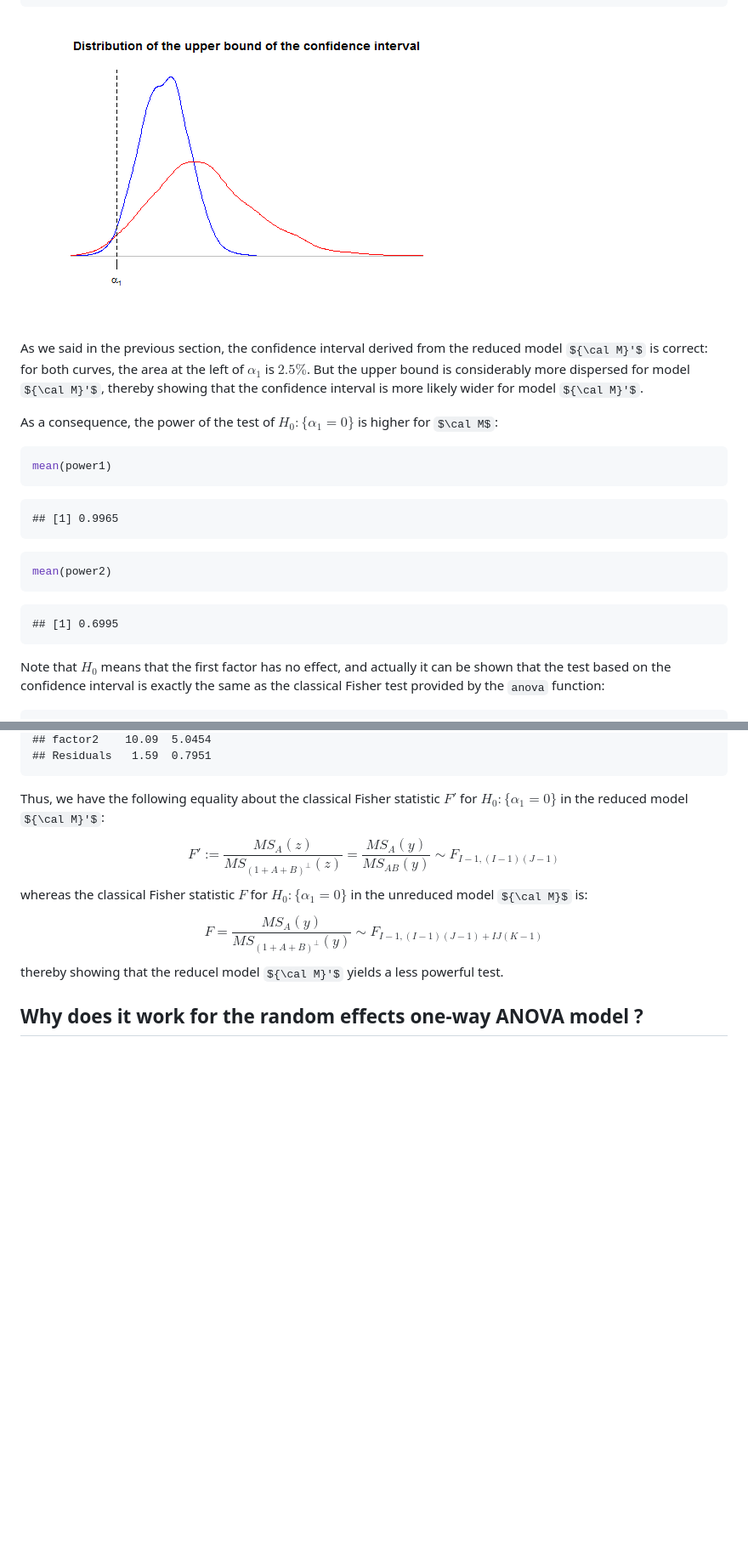
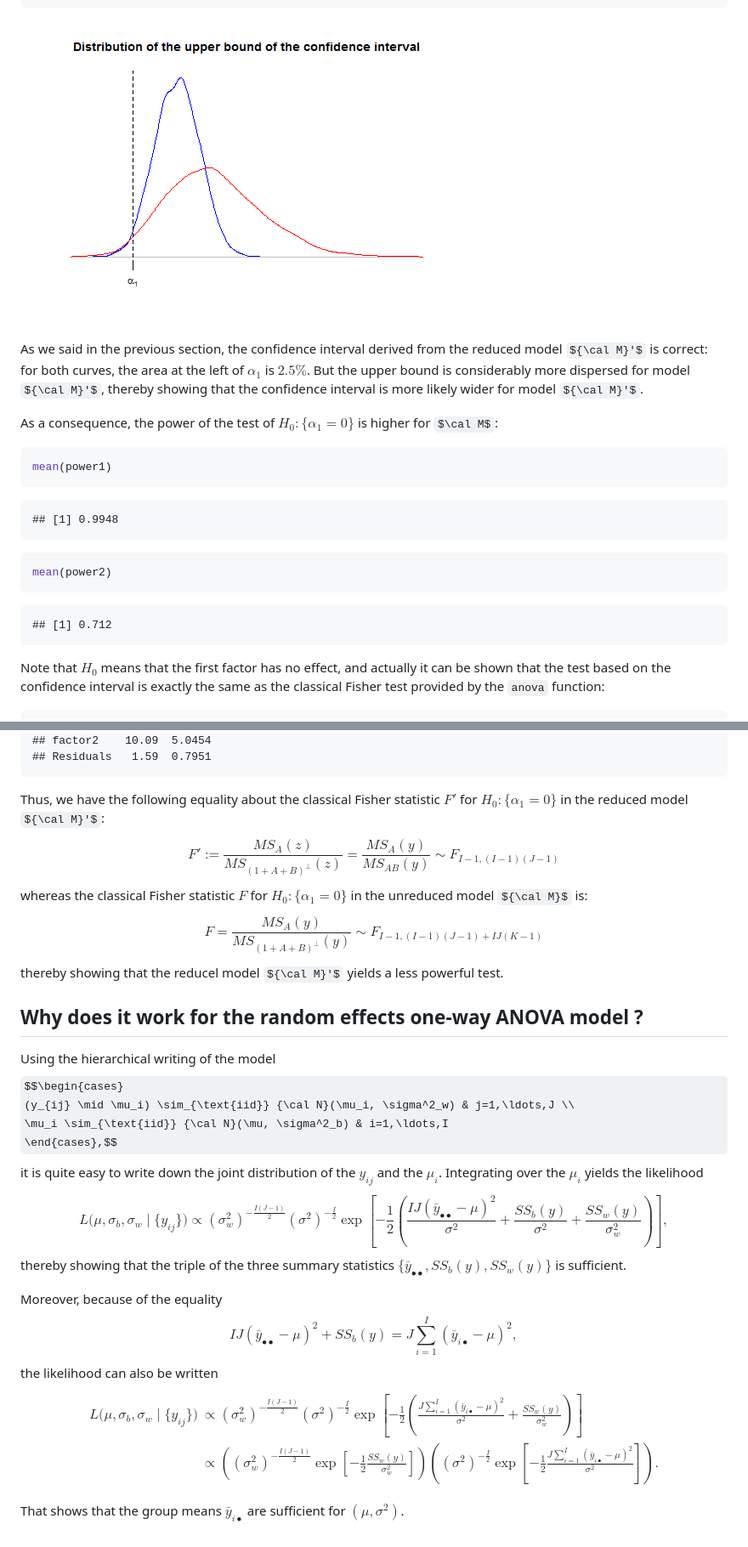
Before and after one commit to stla/stlapblog, a Markdown page: posts/ModelReduction.md, 2 parts joined by grey strips. Shown: that part at 85% size. Rendered like a GitHub page; pictures changed too: posts/assets/fig/ModelReductionunnamed-chunk-4.png; some formulas as TeX source; blank space fills up the shorter version.

Commit message:
explanation Model Reduction

````diff
--- a/posts/ModelReduction.md
+++ b/posts/ModelReduction.md
@@ -212,7 +212,7 @@ mean(power1)
 ```
 
 ```
-## [1] 0.9965
+## [1] 0.9948
 ```
 
 ```r
@@ -220,7 +220,7 @@ mean(power2)
 ```
 
 ```
-## [1] 0.6995
+## [1] 0.712
 ```
 
 
@@ -316,14 +316,14 @@ K*anova(fit2)[,2:3]
 Thus, we have the following equality about the classical Fisher statistic $F'$
 for $H_0\colon\{\alpha_1=0\}$ in the reduced model ${\cal M}'$:
 $$
-F' := \frac{MS_A(z)}{MS_{{(1+A+B)}^\perp}(z)}
+F' := \frac{MS_A(z)}{MS_{ {(1+A+B)}^\perp}(z)}
 = \frac{MS_A(y)}{MS_{AB}(y)}
 \sim F_{I-1, (I-1)(J-1)}
 $$
 whereas the  classical Fisher statistic $F$
 for $H_0\colon\{\alpha_1=0\}$ in the unreduced model ${\cal M}$ is:
 $$
-F = \frac{MS_A(y)}{MS_{{(1+A+B)}^\perp}(y)}
+F = \frac{MS_A(y)}{MS_{ {(1+A+B)}^\perp}(y)}
 \sim F_{I-1, (I-1)(J-1) + IJ(K-1)}
 $$
 thereby showing that the reducel model ${\cal M}'$ yields a less
@@ -331,3 +331,49 @@ powerful test.
 
 
 ## Why does it work for the random effects one-way ANOVA model ?
+
+
+Using the hierarchical writing of the model
+$$\begin{cases}
+ (y_{ij} \mid \mu_i) \sim_{\text{iid}} {\cal N}(\mu_i, \sigma^2_w) & j=1,\ldots,J \\
+\mu_i \sim_{\text{iid}} {\cal N}(\mu, \sigma^2_b) & i=1,\ldots,I
+\end{cases},$$
+it is quite easy to write down the joint distribution of the $y_{ij}$ and the $\mu_i$.
+Integrating over the $\mu_i$ yields the likelihood
+$$
+L\bigl(\mu, \sigma_b, \sigma_w \mid \{y_{ij}\}\bigr) \propto
+{(\sigma_w^2)}^{-\frac{I(J-1)}{2}}{(\sigma^2)}^{-\frac{I}{2}}
+\exp\left[-\frac{1}{2}\left(
+\frac{IJ{(\bar{y}_{\bullet\bullet}-\mu)}^2}{\sigma^2} + \frac{SS_b(y)}{\sigma^2} + \frac{SS_w(y)}{\sigma^2_w}
+\right)\right],
+$$
+thereby showing that the triple of the three summary statistics
+$\bigl\{\bar{y}_{\bullet\bullet}, SS_b(y), SS_w(y)\bigr\}$ is sufficient.
+
+Moreover, because of the equality
+$$IJ{(\bar{y}_{\bullet\bullet}-\mu)}^2 + SS_b(y)
+= J\sum_{i=1}^I {(\bar{y}_{i\bullet}-\mu)}^2,$$
+the likelihood can also be written
+$$
+\begin{align}
+L\bigl(\mu, \sigma_b, \sigma_w \mid \{y_{ij}\}\bigr) & \propto
+{(\sigma_w^2)}^{-\frac{I(J-1)}{2}}{(\sigma^2)}^{-\frac{I}{2}}
+\exp\left[-\frac{1}{2}\left(
+\frac{J\sum_{i=1}^I {(\bar{y}_{i\bullet}-\mu)}^2}{\sigma^2} + \frac{SS_w(y)}{\sigma^2_w}
+\right)\right] \\
+& \propto
+\left({(\sigma_w^2)}^{-\frac{I(J-1)}{2}}
+\exp\left[-\frac{1}{2}
+ \frac{SS_w(y)}{\sigma^2_w}
+\right]\right)
+\left(
+{(\sigma^2)}^{-\frac{I}{2}}
+\exp\left[-\frac{1}{2}
+\frac{J\sum_{i=1}^I {(\bar{y}_{i\bullet}-\mu)}^2}{\sigma^2}
+\right]
+\right).
+\end{align}
+$$
+
+That shows that the group means $\bar{y}_{i\bullet}$ are sufficient for
+$(\mu, \sigma^2)$.
````
Also changed, not shown: other parts of posts/ModelReduction.md (+3 -3 lines), posts/Anova1random.md (line endings or trailing spaces), 4 other files.
